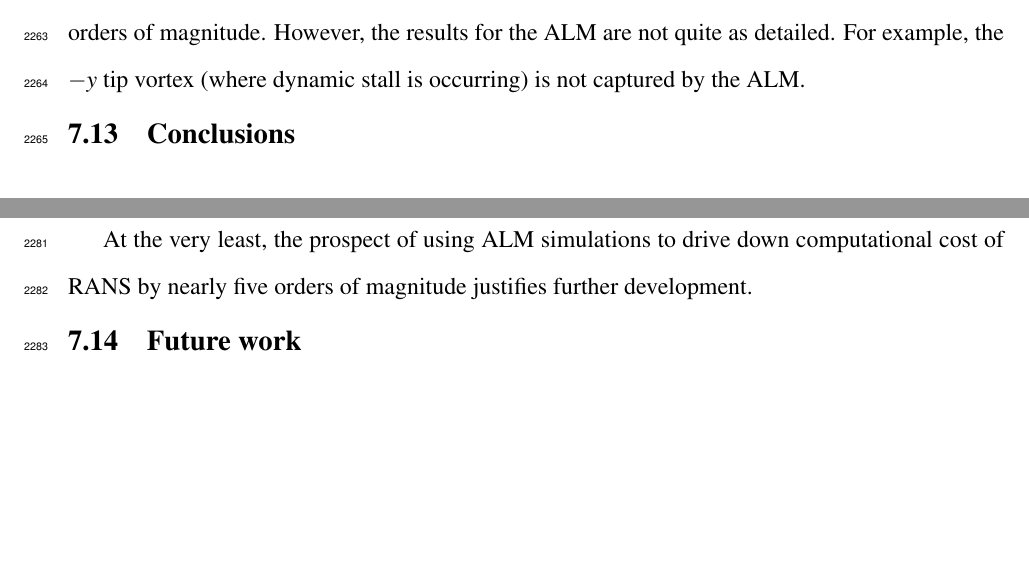
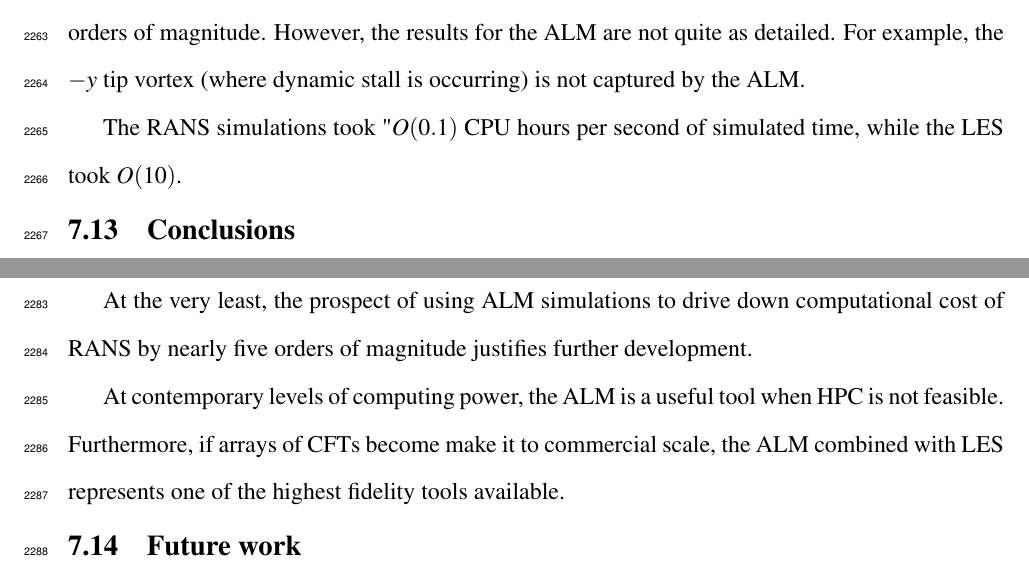
Before and after one commit to petebachant/PhD-thesis, a LaTeX thesis (thesis.tex, which reads chapters/ALM.tex): two parts of pages 113 and 114 of 135 before the commit and two parts of pages 113 and 114 of 136 after it, joined at a grey line, cut so that both start at the same text, the shorter picture padded with empty space. Compiled offline with pdfLaTeX.

Commit message:
Add ideas to ALM chapter

```diff
--- a/chapters/ALM.tex
+++ b/chapters/ALM.tex
@@ -856,6 +856,9 @@ second---a savings of 4 orders of magnitude. However, the results for the ALM
 are not quite as detailed. For example, the $-y$ tip vortex (where dynamic stall
 is occurring) is not captured by the ALM.
 
+The RANS simulations took "$O(0.1)$ CPU hours per second of simulated time,
+while the LES took $O(10)$.
+
 
 \section{Conclusions}
 
@@ -884,6 +887,11 @@ based on insight from the body-fitted grid simulations.
 At the very least, the prospect of using ALM simulations to drive down
 computational cost of RANS by nearly five orders of magnitude justifies further
 development.
+
+At contemporary levels of computing power, the ALM is a useful tool when HPC is
+not feasible. Furthermore, if arrays of CFTs become make it to commercial scale,
+the ALM combined with LES represents one of the highest fidelity tools
+available.
 
 
 \section{Future work}
```
